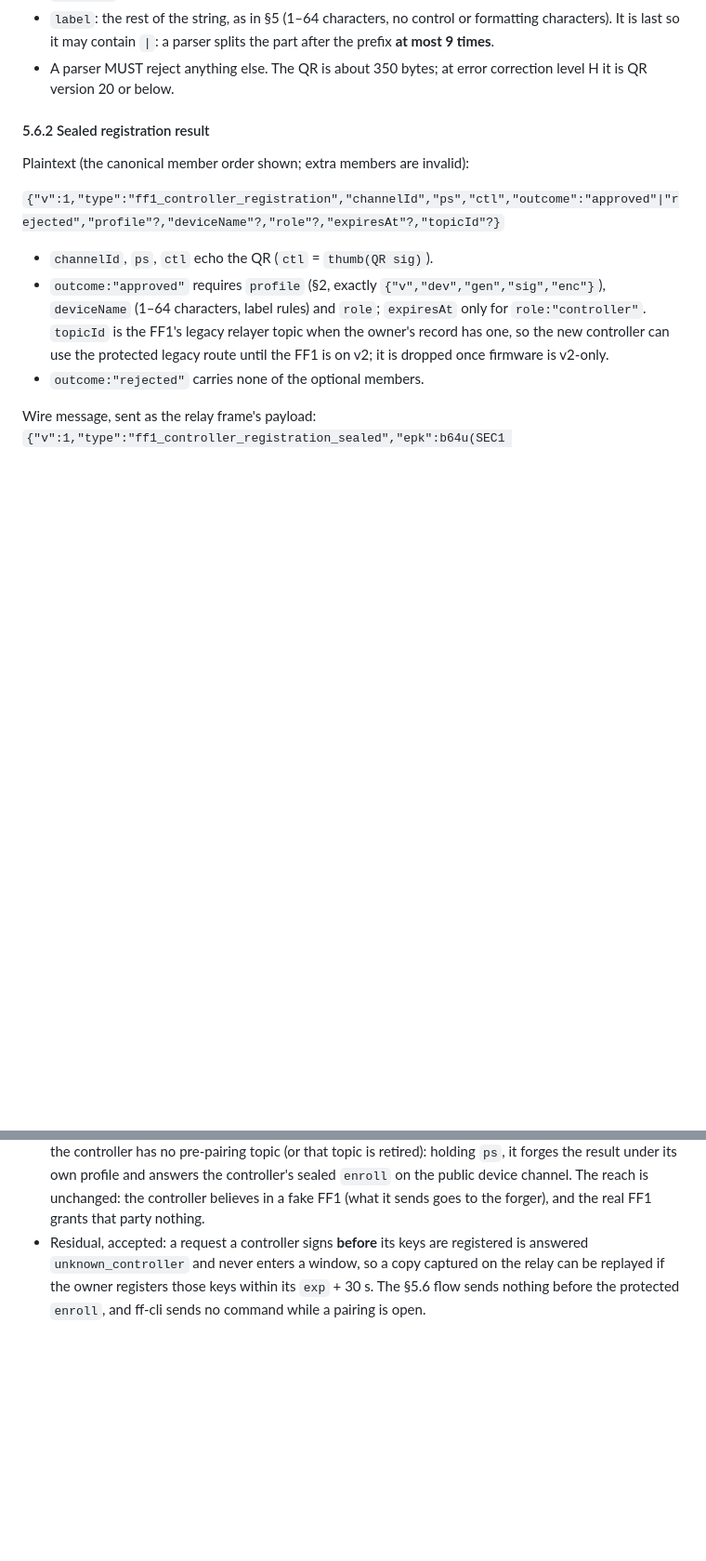
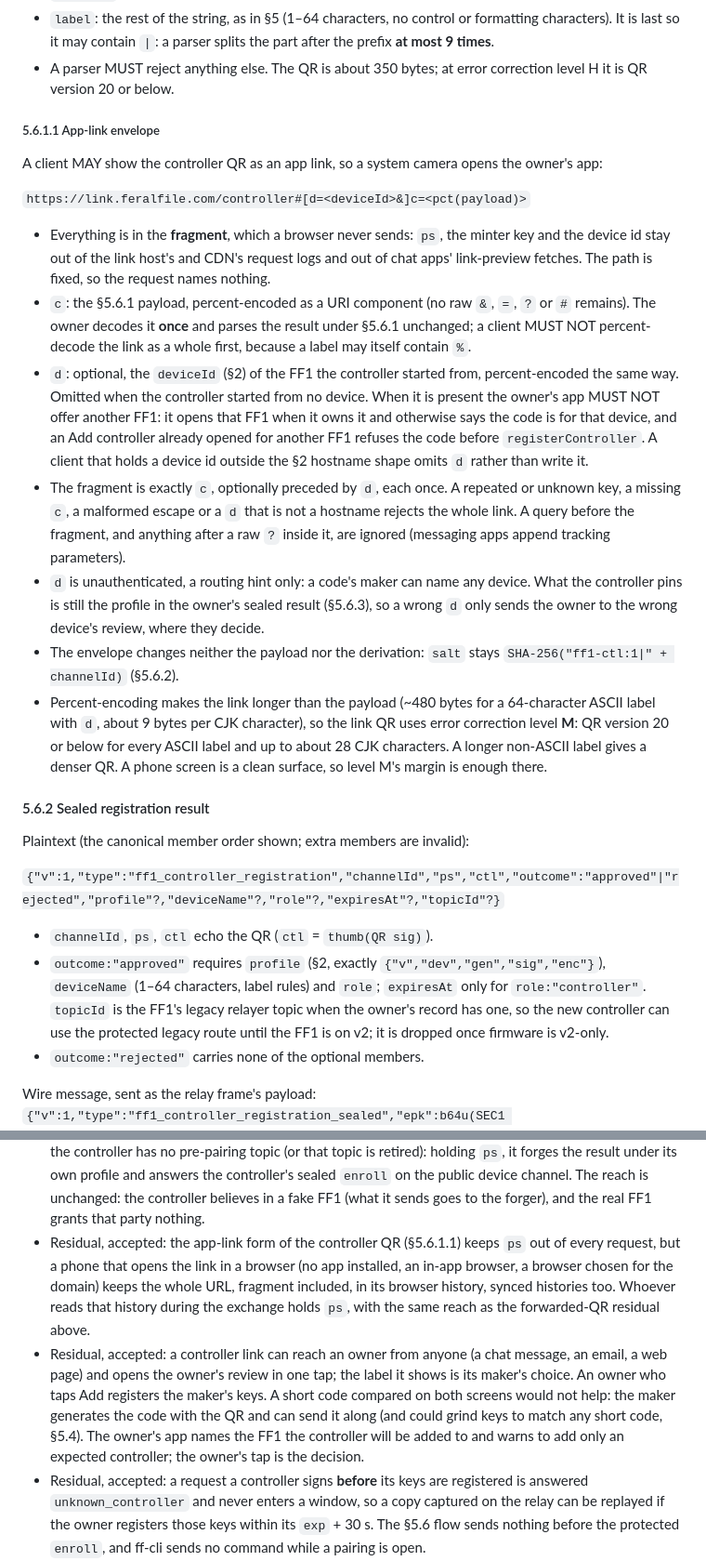
Before and after one commit to feral-file/ffos-user, a Markdown page: docs/ff1-control-v1.md, 2 parts joined by grey strips. Shown at 93% size. Rendered like a GitHub page; blank space fills up the shorter version.

Commit message:
docs(control): the controller QR's app-link envelope and its residuals (feral-file#3551)
The Feral File app now shows a controller QR as an app link so the owner's
system camera opens the app (feral-file/ff-app#1244). Spec it:

- §5.6.1.1: `https://link.feralfile.com/controller#[d=<deviceId>&]c=<pct(payload)>`.
  Everything is in the fragment, so `ps` and the device id never reach a
  request. `c` is decoded once and parsed under §5.6.1 unchanged; `d` names
  the FF1 the controller started from, and an owner's app then offers no
  other FF1 and refuses the code for another. Strict key rules, the
  unchanged KDF salt, and QR level M for the longer link.
- §5.6 steps: the app shows the link, ff-cli the bare string; the owner's
  review names the target FF1 and warns to add only an expected controller.
- §13: two accepted residuals, the browser history of a phone that opens
  the link in a browser, and a link reaching an owner from anyone (no short
  code comparison would help, §5.4).

Co-Authored-By: Claude Opus 5.5 <noreply@anthropic.com>

```diff
--- a/docs/ff1-control-v1.md
+++ b/docs/ff1-control-v1.md
@@ -534,6 +540,46 @@ a chat app carries `ps` through that app; that is the accepted residual
   the part after the prefix **at most 9 times**.
 - A parser MUST reject anything else. The QR is about 350 bytes; at error
   correction level H it is QR version 20 or below.
+
+##### 5.6.1.1 App-link envelope
+
+A client MAY show the controller QR as an app link, so a system camera
+opens the owner's app:
+
+`https://link.feralfile.com/controller#[d=<deviceId>&]c=<pct(payload)>`
+
+- Everything is in the **fragment**, which a browser never sends: `ps`, the
+  minter key and the device id stay out of the link host's and CDN's request
+  logs and out of chat apps' link-preview fetches. The path is fixed, so
+  the request names nothing.
+- `c`: the §5.6.1 payload, percent-encoded as a URI component (no raw `&`,
+  `=`, `?` or `#` remains). The owner decodes it **once** and parses the
+  result under §5.6.1 unchanged; a client MUST NOT percent-decode the link
+  as a whole first, because a label may itself contain `%`.
+- `d`: optional, the `deviceId` (§2) of the FF1 the controller started from,
+  percent-encoded the same way. Omitted when the controller started from no
+  device. When it is present the owner's app MUST NOT offer another FF1:
+  it opens that FF1 when it owns it and otherwise says the code is for
+  that device, and an Add controller already opened for another FF1
+  refuses the code before `registerController`. A client that holds a
+  device id outside the §2 hostname shape omits `d` rather than write it.
+- The fragment is exactly `c`, optionally preceded by `d`, each once. A
+  repeated or unknown key, a missing `c`, a malformed escape or a `d` that
+  is not a hostname rejects the whole link. A query before the fragment,
+  and anything after a raw `?` inside it, are ignored (messaging apps
+  append tracking parameters).
+- `d` is unauthenticated, a routing hint only: a code's maker can name any
+  device. What the controller pins is still the profile in the owner's
+  sealed result (§5.6.3), so a wrong `d` only sends the owner to the wrong
+  device's review, where they decide.
+- The envelope changes neither the payload nor the derivation: `salt` stays
+  `SHA-256("ff1-ctl:1|" + channelId)` (§5.6.2).
+- Percent-encoding makes the link longer than the payload (~480 bytes for a
+  64-character ASCII label with `d`, about 9 bytes per CJK character), so
+  the link QR uses error correction level **M**: QR version 20 or below for
+  every ASCII label and up to about 28 CJK characters. A longer non-ASCII
+  label gives a denser QR. A phone screen is a clean surface, so level M's
+  margin is enough there.
 
 #### 5.6.2 Sealed registration result
 
@@ -1401,6 +1447,20 @@ and the ff1-cli test suite does the same with `jose`.
   on the public device channel. The reach is unchanged: the controller believes in a
   fake FF1 (what it sends goes to the forger), and the real FF1 grants that
   party nothing.
+- Residual, accepted: the app-link form of the controller QR (§5.6.1.1)
+  keeps `ps` out of every request, but a phone that opens the link in a
+  browser (no app installed, an in-app browser, a browser chosen for the
+  domain) keeps the whole URL, fragment included, in its browser history,
+  synced histories too. Whoever reads that history during the exchange
+  holds `ps`, with the same reach as the forwarded-QR residual above.
+- Residual, accepted: a controller link can reach an owner from anyone (a
+  chat message, an email, a web page) and opens the owner's review in one
+  tap; the label it shows is its maker's choice. An owner who taps Add
+  registers the maker's keys. A short code compared on both screens would
+  not help: the maker generates the code with the QR and can send it along
+  (and could grind keys to match any short code, §5.4). The owner's app
+  names the FF1 the controller will be added to and warns to add only an
+  expected controller; the owner's tap is the decision.
 - Residual, accepted: a request a controller signs **before** its keys are
   registered is answered `unknown_controller` and never enters a window, so a
   copy captured on the relay can be replayed if the owner registers those
```
Also changed, not shown: other parts of docs/ff1-control-v1.md (+12 -6 lines).
